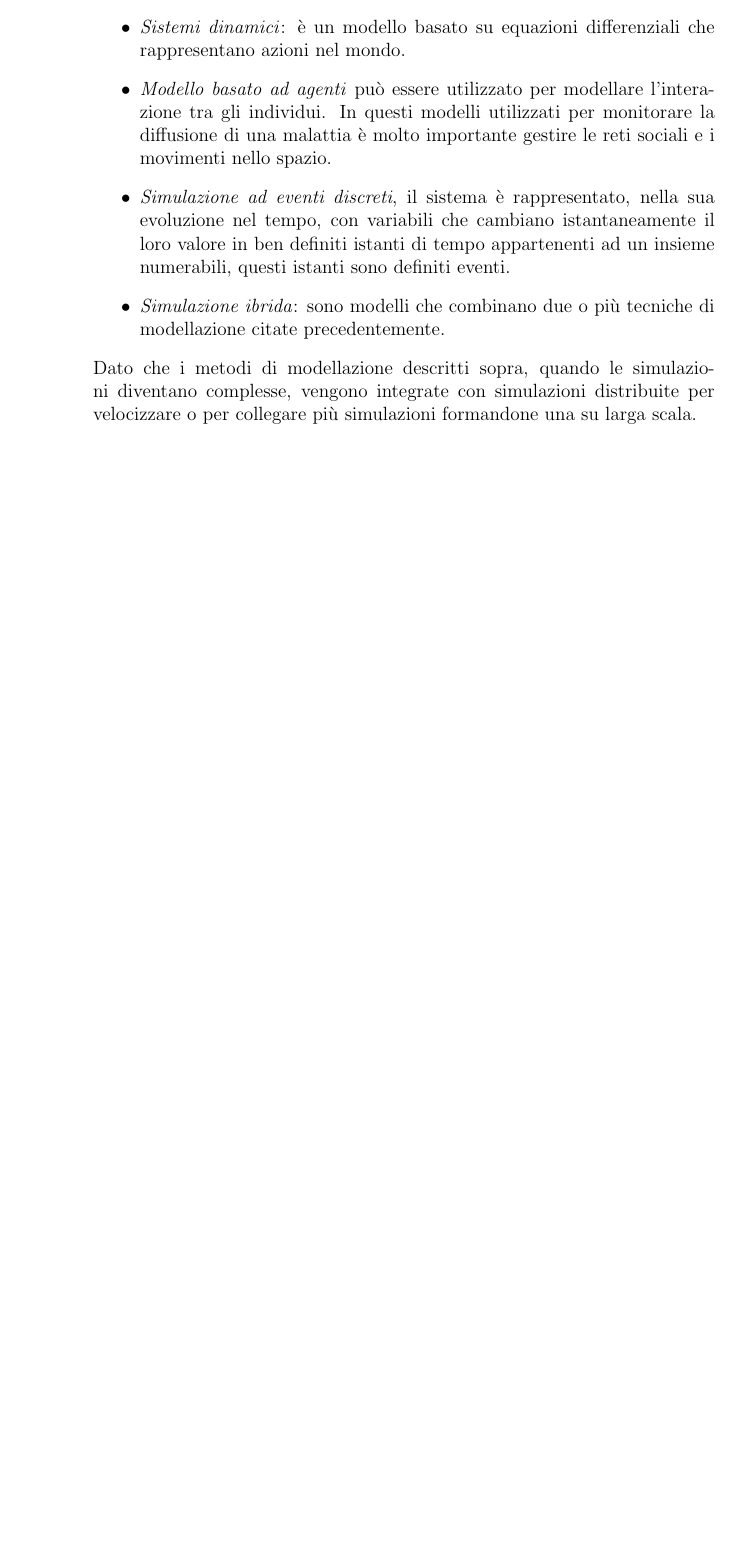
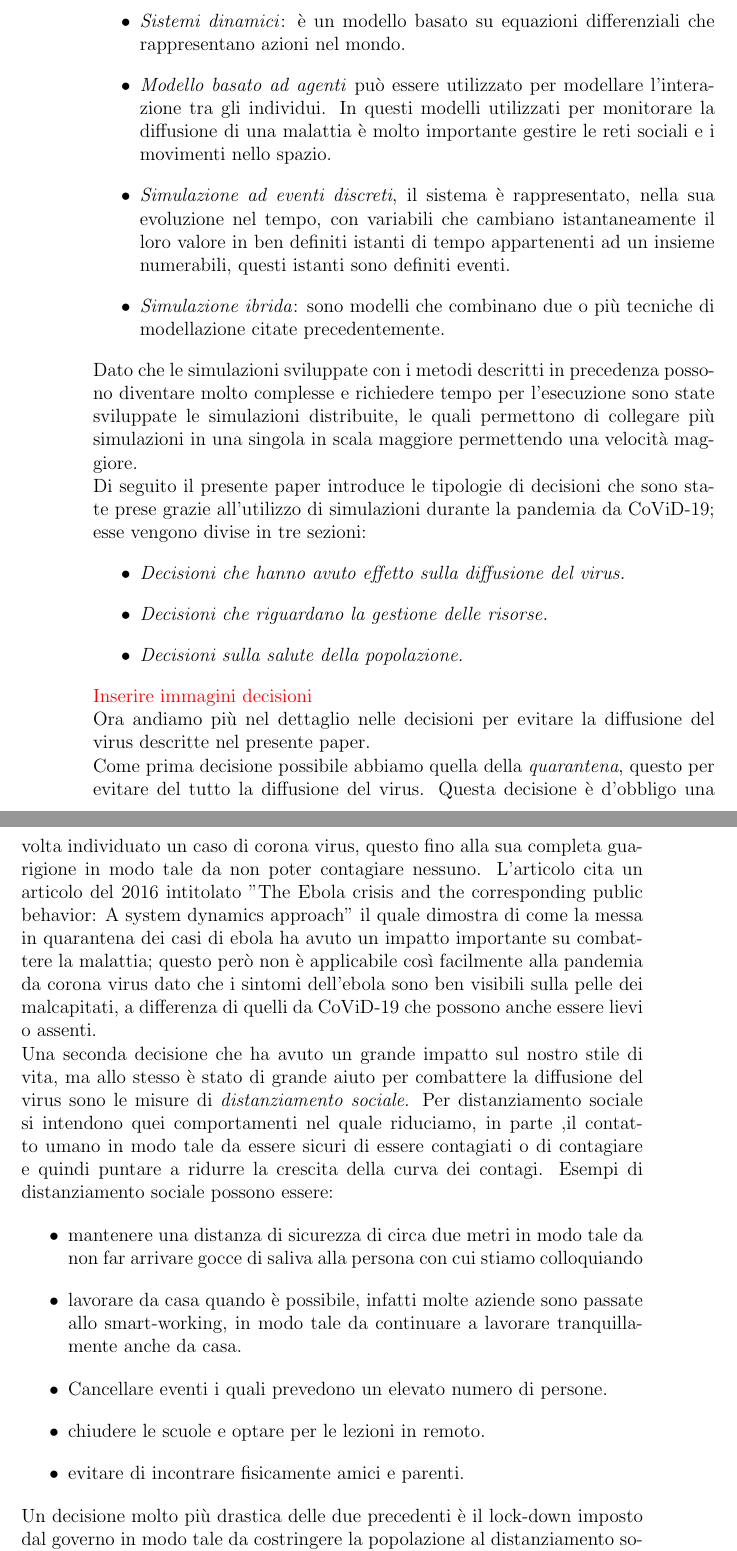
Before and after one commit to AntonioRenatoMontefusco/TesiTriennale, a LaTeX book (Tesi.tex): part of page 6 of 6 before the commit and two parts of pages 6 and 7 of 8 after it, the two joined at a grey line, cut so that both start at the same text, the shorter picture padded with empty space. Compiled offline with pdfLaTeX.

Commit message:
Aggiunto documento sulle simulazioni

```diff
--- a/Tesi.tex
+++ b/Tesi.tex
@@ -1,5 +1,7 @@
 \documentclass[12pt, openany]{book}
 \usepackage[italian]{babel}
+\usepackage{xcolor}
+\newcommand\myworries[1]{\textcolor{red}{#1}}
 \begin{document}
 	\chapter*{Intruduzione}
 		Il CoronaVirus-19, abbreviato CoViD-19, è un virus trovato per la prima volta a Wuhan, in Cina. Esso è conosciuto anche come \emph{Malattia respiratoria acuta}, abbreviato in \textbf{SARS-CoV-2}, dato che è un virus che come principale metodo di trasmissione utilizza le vie aeree ha avuto vita facile nel diffondersi velocemente, in effetti tutti respiriamo. In breve tempo si è passati dall'isolamento della Cina al doverlo definire \textbf{pandemia} e quindi passare ad un isolamento globale.
@@ -45,6 +48,26 @@
 			\item \emph{Simulazione ad eventi discreti}, il sistema è rappresentato, nella sua evoluzione nel tempo, con variabili che cambiano istantaneamente il loro valore in ben definiti istanti di tempo appartenenti ad un insieme numerabili, questi istanti sono definiti eventi.
 			\item \emph{Simulazione ibrida}: sono modelli che combinano due o più tecniche di modellazione citate precedentemente.
 		\end{itemize}
-	Dato che i metodi di modellazione descritti sopra, quando le simulazioni diventano complesse, vengono integrate con simulazioni distribuite per velocizzare o per collegare più simulazioni formandone una su larga scala.
+	Dato che le simulazioni sviluppate con i metodi descritti in precedenza possono diventare molto complesse e richiedere tempo per l'esecuzione sono state sviluppate le simulazioni distribuite, le quali permettono di collegare più simulazioni in una singola in scala maggiore permettendo una velocità maggiore.\\
+	Di seguito il presente paper introduce le tipologie di decisioni che sono state prese grazie all'utilizzo di simulazioni durante la pandemia da CoViD-19; esse vengono divise in tre sezioni:
+	\begin{itemize}
+		\item \emph{Decisioni che hanno avuto effetto sulla diffusione del virus.}
+		\item \emph{Decisioni che riguardano la gestione delle risorse.}
+		\item \emph{Decisioni sulla salute della popolazione.}
+	\end{itemize}
+	\myworries{Inserire immagini decisioni}\\
+	Ora andiamo più nel dettaglio nelle decisioni per evitare la diffusione del virus descritte nel presente paper.\\
+	Come prima decisione possibile abbiamo quella della \emph{quarantena}, questo per evitare del tutto la diffusione del virus. Questa decisione è d'obbligo una volta individuato un caso di corona virus, questo fino alla sua completa guarigione in modo tale da non poter contagiare nessuno. L'articolo cita un articolo del 2016 intitolato "The Ebola crisis and the corresponding public behavior: A system dynamics approach" il quale dimostra di come la messa in quarantena dei casi di ebola ha avuto un impatto importante su combattere la malattia; questo però non è applicabile così facilmente alla pandemia da corona virus dato che i sintomi dell'ebola sono ben visibili sulla pelle dei malcapitati, a differenza di quelli da CoViD-19 che possono anche essere lievi o assenti.\\
+	Una seconda decisione che ha avuto un grande impatto sul nostro stile di vita, ma allo stesso è stato di grande aiuto per combattere la diffusione del virus sono le misure di \emph{distanziamento sociale}. Per distanziamento sociale si intendono quei comportamenti nel quale riduciamo, in parte ,il contatto umano in modo tale da essere sicuri di essere contagiati o di contagiare e quindi puntare a ridurre la crescita della curva dei contagi. Esempi di distanziamento sociale possono essere: \begin{itemize}
+		\item mantenere una distanza di sicurezza di circa due metri in modo tale da non far arrivare gocce di saliva alla persona con cui stiamo colloquiando
+		\item lavorare da casa quando è possibile, infatti molte aziende sono passate allo smart-working, in modo tale da continuare a lavorare tranquillamente anche da casa.
+		\item Cancellare eventi i quali prevedono un elevato numero di persone.
+		\item chiudere le scuole e optare per le lezioni in remoto.
+		\item evitare di incontrare fisicamente amici e parenti.
+	\end{itemize}
+	Un decisione molto più drastica delle due precedenti è il lock-down imposto dal governo in modo tale da costringere la popolazione al distanziamento sociale e a lasciare le abitazioni sono in caso di prima necessità, come andare a fare la spesa, andare a lavorare ed uscire per motivi di salute. Per ovviare a problemi legati all'economia ogni governo può includere una soglia di valori sul quando rilassare le restrizioni in modo tale da permettere ai lavoratori che non eseguono un lavoro considerato di "Prima necessità" di lavorare facendo girare l'economia.\\
+	In conclusione il documento lascia un appello definendolo "The call to arms" invitando a sviluppare simulazioni in merito alla diffusione e ai comportamenti per combattere la diffusione del virus in modo tale da supportare la ricerca, per poi fare l'esempio dei "codebreakers" britannici insieme ad Alan Turing, durante la Seconda Guerra Mondiale, decriptarono Enigma mostrando che l'unione di un buon team risolve problemi difficili.\\
+	Lo sviluppo delle simulazioni si è dimostrato essere molto efficace, basti pensare al fatto che questo paper è stato redatto il 27 Marzo 2020 e seguendo le decisioni suggerite dalle simulazioni stiamo pian piano tornando alla normalità.\\
+
 
 \end{document}
```
Also changed, not shown: Immagini/Decisioni.jpeg (added), Tesi.pdf, Tesi.tex (1 more changed lines).
